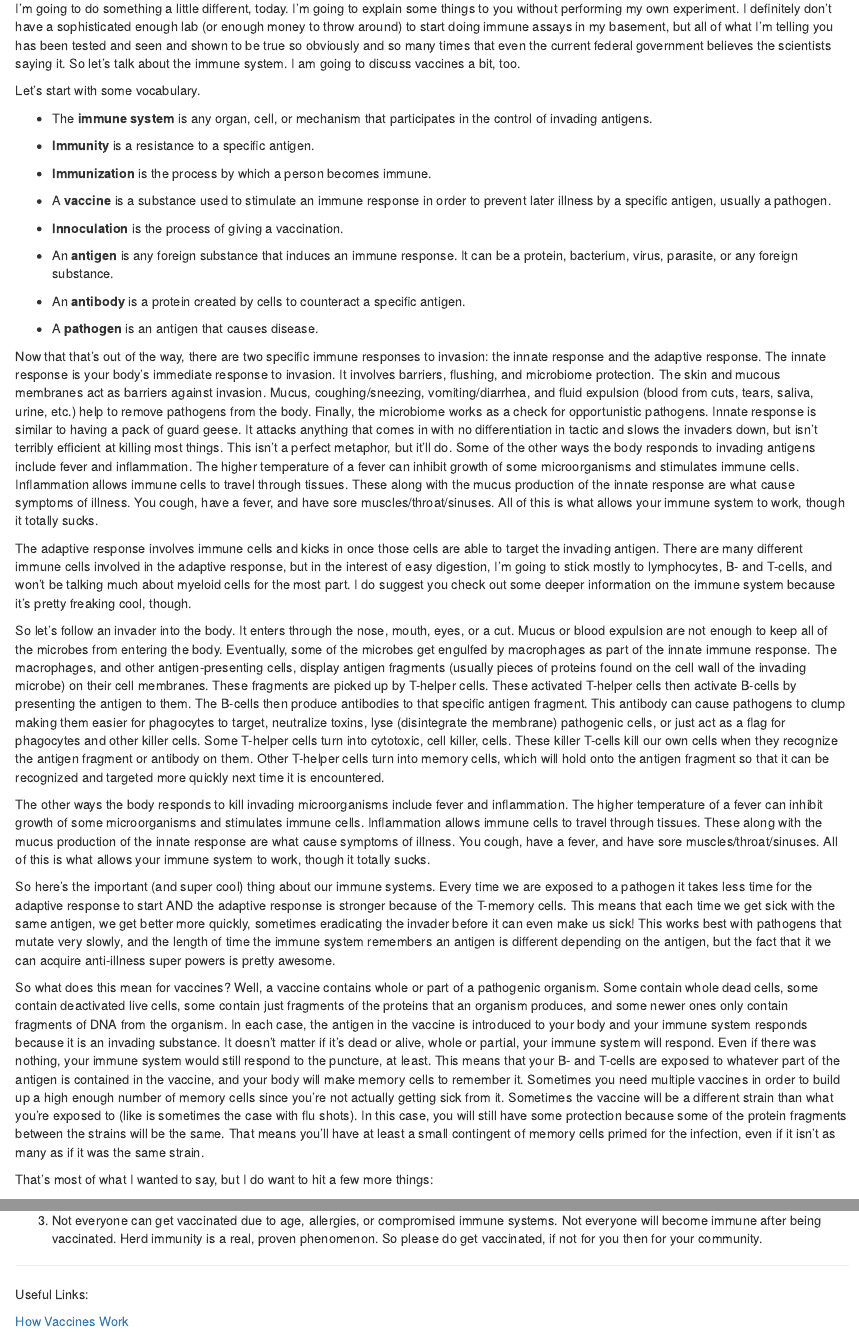
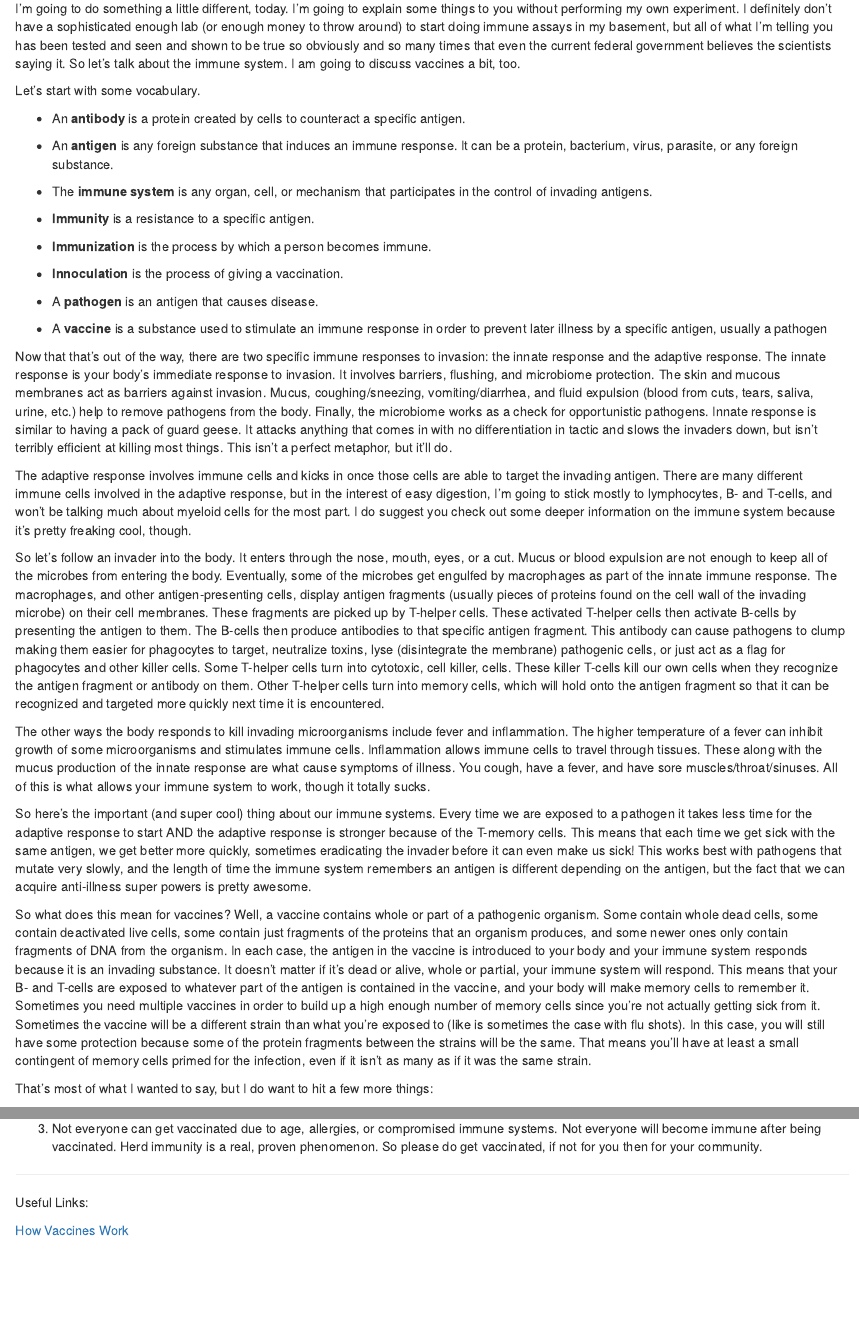
Before and after one commit to Hobblebush/bio-blog, an R Markdown document (content/blog/2018-12-03-immune-response.Rmd): the page in a window 1100 px wide, from 130 px down, and a second part further down, joined at a grey line. Rendered offline with R 4.5, knitr and Pandoc, with nearby package versions.

Commit message:
Edit typos in immune system post.

```diff
--- a/content/blog/2018-12-03-immune-response.Rmd
+++ b/content/blog/2018-12-03-immune-response.Rmd
@@ -15,23 +15,23 @@ I'm going to do something a little different, today. I'm going to explain some t
 
 Let's start with some vocabulary.
 
+* An **antibody** is a protein created by cells to counteract a specific antigen.
+
+* An **antigen** is any foreign substance that induces an immune response. It can be a protein, bacterium, virus, parasite, or any foreign substance.
+
 * The **immune system** is any organ, cell, or mechanism that participates in the control of invading antigens.
 
 * **Immunity** is a resistance to a specific antigen.
 
 * **Immunization** is the process by which a person becomes immune.
 
-* A **vaccine** is a substance used to stimulate an immune response in order to prevent later illness by a specific antigen, usually a pathogen.
-
 * **Innoculation** is the process of giving a vaccination.
-
-* An **antigen** is any foreign substance that induces an immune response. It can be a protein, bacterium, virus, parasite, or any foreign substance.
-
-* An **antibody** is a protein created by cells to counteract a specific antigen.
 
 * A **pathogen** is an antigen that causes disease.
 
-Now that that's out of the way, there are two specific immune responses to invasion: the innate response and the adaptive response. The innate response is your body's immediate response to invasion. It involves barriers, flushing, and microbiome protection. The skin and mucous membranes act as barriers against invasion. Mucus, coughing/sneezing, vomiting/diarrhea, and fluid expulsion (blood from cuts, tears, saliva, urine, etc.) help to remove pathogens from the body. Finally, the microbiome works as a check for opportunistic pathogens. Innate response is similar to having a pack of guard geese. It attacks anything that comes in with no differentiation in tactic and slows the invaders down, but isn't terribly efficient at killing most things. This isn't a perfect metaphor, but it'll do. Some of the other ways the body responds to invading antigens include fever and inflammation. The higher temperature of a fever can inhibit growth of some microorganisms and stimulates immune cells. Inflammation allows immune cells to travel through tissues. These along with the mucus production of the innate response are what cause symptoms of illness. You cough, have a fever, and have sore muscles/throat/sinuses. All of this is what allows your immune system to work, though it totally sucks.
+* A **vaccine** is a substance used to stimulate an immune response in order to prevent later illness by a specific antigen, usually a pathogen
+
+Now that that's out of the way, there are two specific immune responses to invasion: the innate response and the adaptive response. The innate response is your body's immediate response to invasion. It involves barriers, flushing, and microbiome protection. The skin and mucous membranes act as barriers against invasion. Mucus, coughing/sneezing, vomiting/diarrhea, and fluid expulsion (blood from cuts, tears, saliva, urine, etc.) help to remove pathogens from the body. Finally, the microbiome works as a check for opportunistic pathogens. Innate response is similar to having a pack of guard geese. It attacks anything that comes in with no differentiation in tactic and slows the invaders down, but isn't terribly efficient at killing most things. This isn't a perfect metaphor, but it'll do.
 
 The adaptive response involves immune cells and kicks in once those cells are able to target the invading antigen. There are many different immune cells involved in the adaptive response, but in the interest of easy digestion, I'm going to stick mostly to lymphocytes, B- and T-cells, and won't be talking much about myeloid cells for the most part. I do suggest you check out some deeper information on the immune system because it's pretty freaking cool, though.
 
@@ -39,9 +39,9 @@ So let's follow an invader into the body. It enters through the nose, mouth, eye
 
 The other ways the body responds to kill invading microorganisms include fever and inflammation. The higher temperature of a fever can inhibit growth of some microorganisms and stimulates immune cells. Inflammation allows immune cells to travel through tissues. These along with the mucus production of the innate response are what cause symptoms of illness. You cough, have a fever, and have sore muscles/throat/sinuses. All of this is what allows your immune system to work, though it totally sucks.
 
-So here's the important (and super cool) thing about our immune systems. Every time we are exposed to a pathogen it takes less time for the adaptive response to start AND the adaptive response is stronger because of the T-memory cells. This means that each time we get sick with the same antigen, we get better more quickly, sometimes eradicating the invader before it can even make us sick! This works best with pathogens that mutate very slowly, and the length of time the immune system remembers an antigen is different depending on the antigen, but the fact that it we can acquire anti-illness super powers is pretty awesome.
+So here's the important (and super cool) thing about our immune systems. Every time we are exposed to a pathogen it takes less time for the adaptive response to start AND the adaptive response is stronger because of the T-memory cells. This means that each time we get sick with the same antigen, we get better more quickly, sometimes eradicating the invader before it can even make us sick! This works best with pathogens that mutate very slowly, and the length of time the immune system remembers an antigen is different depending on the antigen, but the fact that we can acquire anti-illness super powers is pretty awesome.
 
-So what does this mean for vaccines? Well, a vaccine contains whole or part of a pathogenic organism. Some contain whole dead cells, some contain deactivated live cells, some contain just fragments of the proteins that an organism produces, and some newer ones only contain fragments of DNA from the organism. In each case, the antigen in the vaccine is introduced to your body and your immune system responds because it is an invading substance. It doesn't matter if it's dead or alive, whole or partial, your immune system will respond. Even if there was nothing, your immune system would still respond to the puncture, at least. This means that your B- and T-cells are exposed to whatever part of the antigen is contained in the vaccine, and your body will make memory cells to remember it. Sometimes you need multiple vaccines in order to build up a high enough number of memory cells since you're not actually getting sick from it. Sometimes the vaccine will be a different strain than what you're exposed to (like is sometimes the case with flu shots). In this case, you will still have some protection because some of the protein fragments between the strains will be the same. That means you'll have at least a small contingent of memory cells primed for the infection, even if it isn't as many as if it was the same strain.
+So what does this mean for vaccines? Well, a vaccine contains whole or part of a pathogenic organism. Some contain whole dead cells, some contain deactivated live cells, some contain just fragments of the proteins that an organism produces, and some newer ones only contain fragments of DNA from the organism. In each case, the antigen in the vaccine is introduced to your body and your immune system responds because it is an invading substance. It doesn't matter if it's dead or alive, whole or partial, your immune system will respond. This means that your B- and T-cells are exposed to whatever part of the antigen is contained in the vaccine, and your body will make memory cells to remember it. Sometimes you need multiple vaccines in order to build up a high enough number of memory cells since you're not actually getting sick from it. Sometimes the vaccine will be a different strain than what you're exposed to (like is sometimes the case with flu shots). In this case, you will still have some protection because some of the protein fragments between the strains will be the same. That means you'll have at least a small contingent of memory cells primed for the infection, even if it isn't as many as if it was the same strain.
 
 That's most of what I wanted to say, but I do want to hit a few more things:
 
```
Also changed, not shown: content/blog/2018-12-03-immune-response.Rmd (2 more changed lines).
